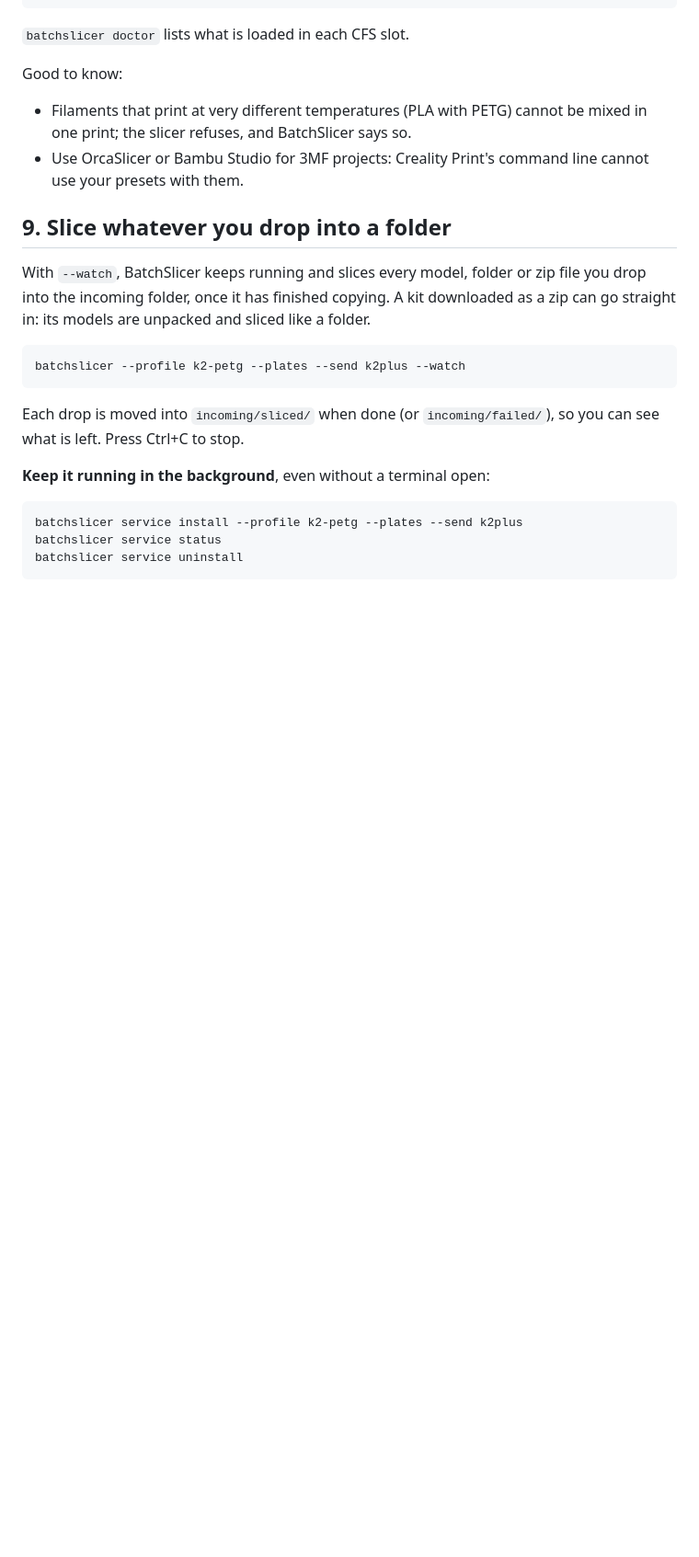
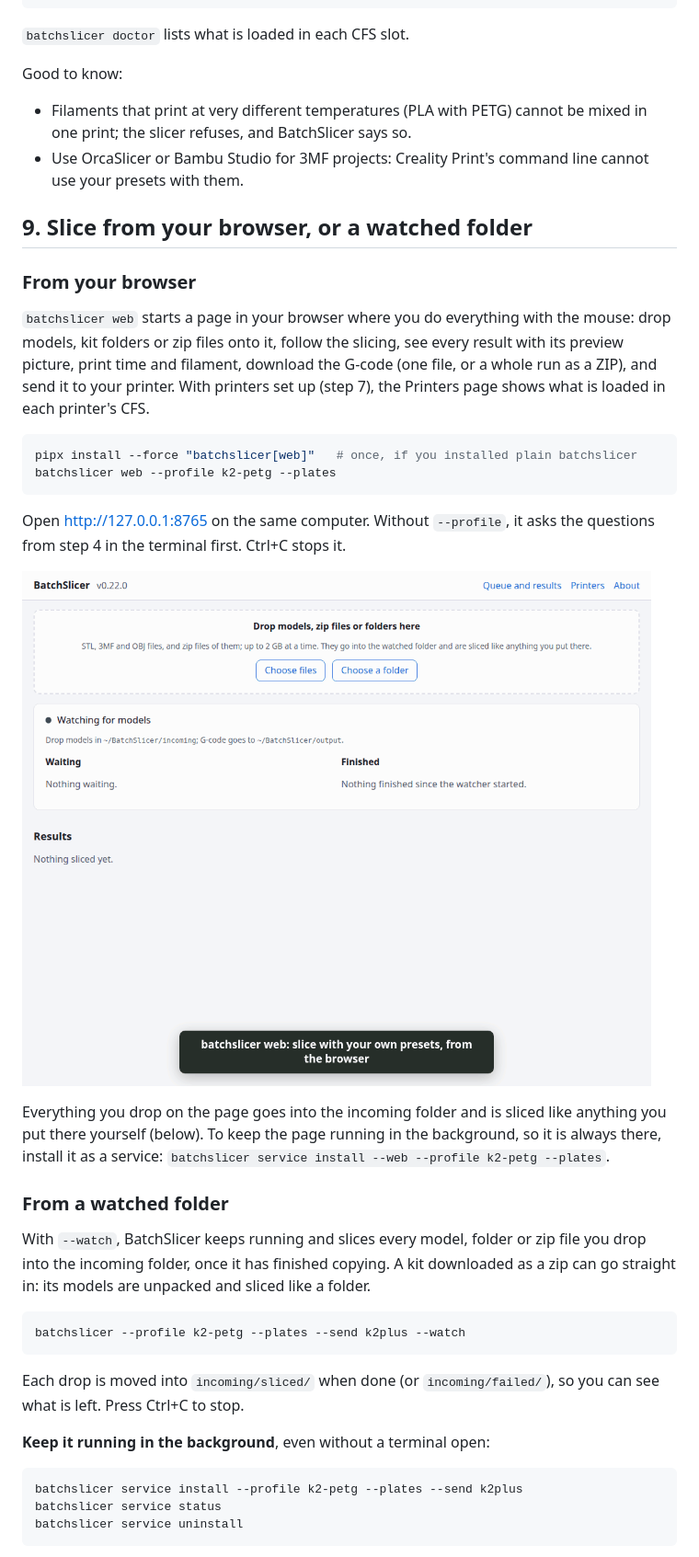
Before and after one commit to drak42/batch_slicer, a Markdown page: docs/UserGuide.md, the part around one of its changes. Shown at 92% size. Rendered like a GitHub page; pictures changed too: docs/images/web-demo.gif (added); blank space fills up the shorter version.

````diff
--- a/docs/UserGuide.md
+++ b/docs/UserGuide.md
@@ -340,7 +352,33 @@ Good to know:
 - Use OrcaSlicer or Bambu Studio for 3MF projects: Creality Print's command
   line cannot use your presets with them.
 
-## 9. Slice whatever you drop into a folder
+## 9. Slice from your browser, or a watched folder
+
+### From your browser
+
+`batchslicer web` starts a page in your browser where you do everything with
+the mouse: drop models, kit folders or zip files onto it, follow the slicing,
+see every result with its preview picture, print time and filament, download
+the G-code (one file, or a whole run as a ZIP), and send it to your printer.
+With printers set up (step 7), the Printers page shows what is loaded in each
+printer's CFS.
+
+```bash
+pipx install --force "batchslicer[web]"   # once, if you installed plain batchslicer
+batchslicer web --profile k2-petg --plates
+```
+
+Open <http://127.0.0.1:8765> on the same computer. Without `--profile`, it
+asks the questions from step 4 in the terminal first. Ctrl+C stops it.
+
+![A one-minute demo of the web page: a two-colour 3MF and a kit's zip dropped on the page, sliced with colours matched to the CFS and sent to the K2, a result with its G-code named bumper_PETG_1h17m, and the Printers page with the CFS spools](images/web-demo.gif)
+
+Everything you drop on the page goes into the incoming folder and is sliced
+like anything you put there yourself (below). To keep the page running in the
+background, so it is always there, install it as a service: `batchslicer
+service install --web --profile k2-petg --plates`.
+
+### From a watched folder
 
 With `--watch`, BatchSlicer keeps running and slices every model, folder or
 zip file you drop into the incoming folder, once it has finished copying. A
````
Also changed, not shown: other parts of docs/UserGuide.md (+15 -20 lines), CHANGELOG.md (+11 -0 lines), README.md (+37 -12 lines), 2 other files.
